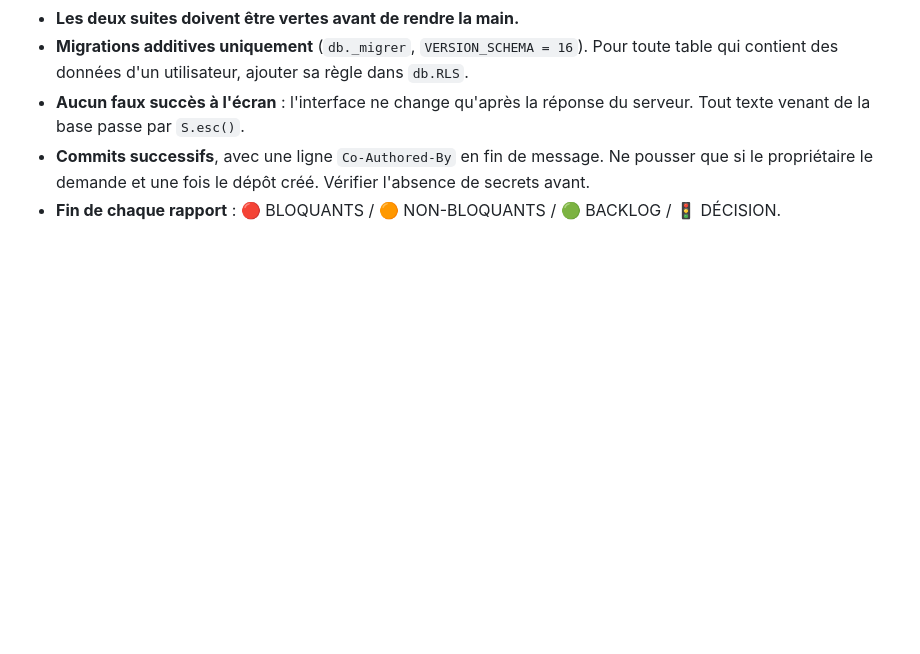
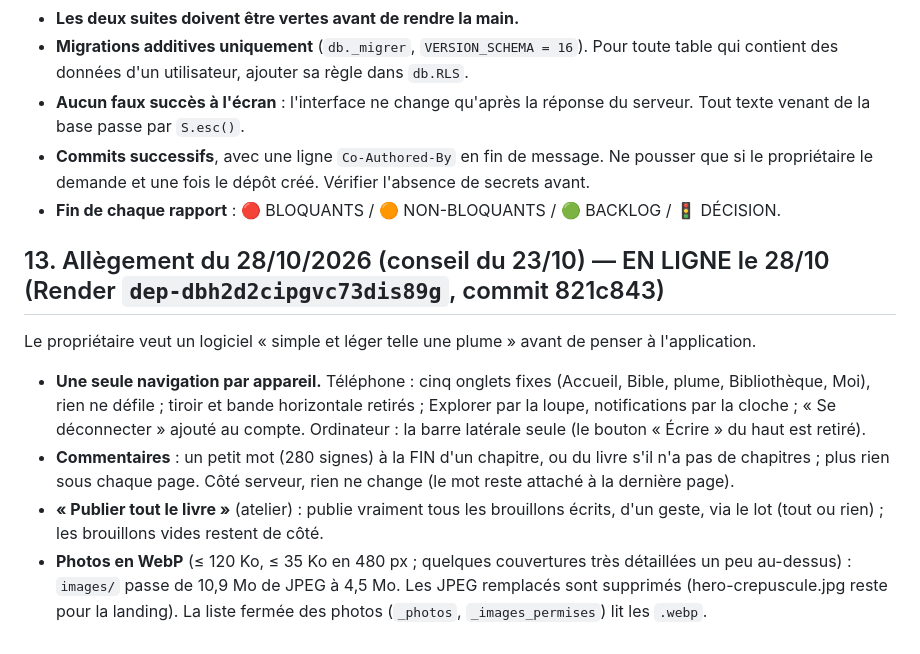
Before and after one commit to Yversplayer/sozo, a Markdown page: REPRISE.md, the part around the change. Drawn GitHub-style; blank space fills up the shorter version.

Commit message:
REPRISE : allègement du 28/10 en ligne
Co-Authored-By: Claude Opus 5.5 <noreply@anthropic.com>

```diff
--- a/REPRISE.md
+++ b/REPRISE.md
@@ -207,3 +207,11 @@ cd /Users/macbookpro/sozo && backend_venv/bin/python backend/tools/pg_tests.py
 - **Aucun faux succès à l'écran** : l'interface ne change qu'après la réponse du serveur. Tout texte venant de la base passe par `S.esc()`.
 - **Commits successifs**, avec une ligne `Co-Authored-By` en fin de message. Ne pousser que si le propriétaire le demande et une fois le dépôt créé. Vérifier l'absence de secrets avant.
 - **Fin de chaque rapport** : 🔴 BLOQUANTS / 🟠 NON-BLOQUANTS / 🟢 BACKLOG / 🚦 DÉCISION.
+
+## 13. Allègement du 28/10/2026 (conseil du 23/10) — EN LIGNE le 28/10 (Render `dep-dbh2d2cipgvc73dis89g`, commit 821c843)
+
+Le propriétaire veut un logiciel « simple et léger telle une plume » avant de penser à l'application.
+- **Une seule navigation par appareil.** Téléphone : cinq onglets fixes (Accueil, Bible, plume, Bibliothèque, Moi), rien ne défile ; tiroir et bande horizontale retirés ; Explorer par la loupe, notifications par la cloche ; « Se déconnecter » ajouté au compte. Ordinateur : la barre latérale seule (le bouton « Écrire » du haut est retiré).
+- **Commentaires** : un petit mot (280 signes) à la FIN d'un chapitre, ou du livre s'il n'a pas de chapitres ; plus rien sous chaque page. Côté serveur, rien ne change (le mot reste attaché à la dernière page).
+- **« Publier tout le livre »** (atelier) : publie vraiment tous les brouillons écrits, d'un geste, via le lot (tout ou rien) ; les brouillons vides restent de côté.
+- **Photos en WebP** (≤ 120 Ko, ≤ 35 Ko en 480 px ; quelques couvertures très détaillées un peu au-dessus) : `images/` passe de 10,9 Mo de JPEG à 4,5 Mo. Les JPEG remplacés sont supprimés (hero-crepuscule.jpg reste pour la landing). La liste fermée des photos (`_photos`, `_images_permises`) lit les `.webp`.
```
